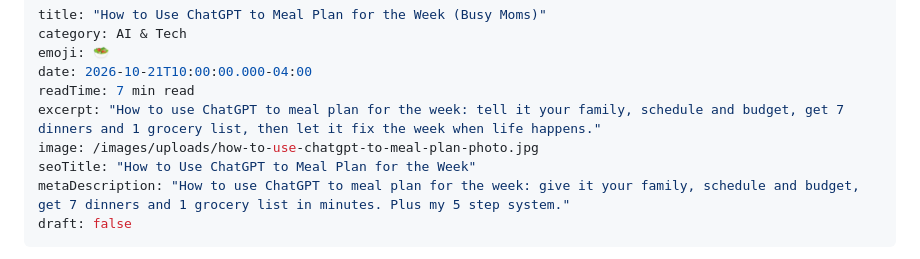
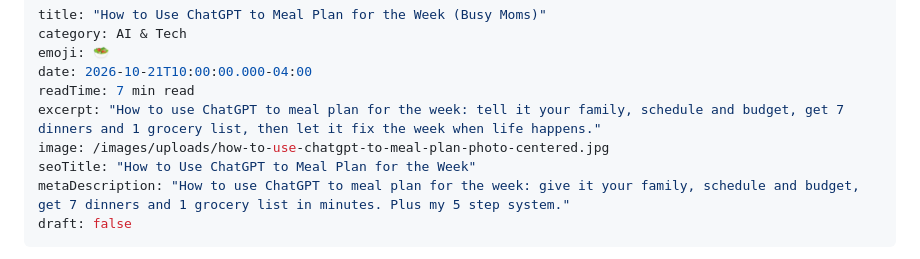
Before and after one commit to lisahaven19/lisa-haven-blog, a Markdown page: _posts/2026-10-21-how-to-use-chatgpt-to-meal-plan.md, the part around the change. Rendered like a GitHub page.

Commit message:
Center Lisa's photo on the meal plan post
Co-Authored-By: Claude Opus 5.5 <noreply@anthropic.com>
Claude-Session: https://claude.ai/code/session_0169LMnZD9ckzR4FVCvY9yZh

```diff
--- a/_posts/2026-10-21-how-to-use-chatgpt-to-meal-plan.md
+++ b/_posts/2026-10-21-how-to-use-chatgpt-to-meal-plan.md
@@ -5,7 +5,7 @@ emoji: 🥗
 date: 2026-10-21T10:00:00.000-04:00
 readTime: 7 min read
 excerpt: "How to use ChatGPT to meal plan for the week: tell it your family, schedule and budget, get 7 dinners and 1 grocery list, then let it fix the week when life happens."
-image: /images/uploads/how-to-use-chatgpt-to-meal-plan-photo.jpg
+image: /images/uploads/how-to-use-chatgpt-to-meal-plan-photo-centered.jpg
 seoTitle: "How to Use ChatGPT to Meal Plan for the Week"
 metaDescription: "How to use ChatGPT to meal plan for the week: give it your family, schedule and budget, get 7 dinners and 1 grocery list in minutes. Plus my 5 step system."
 draft: false
```
Also changed, not shown: images/uploads/how-to-use-chatgpt-to-meal-plan-photo-centered.jpg (added).
